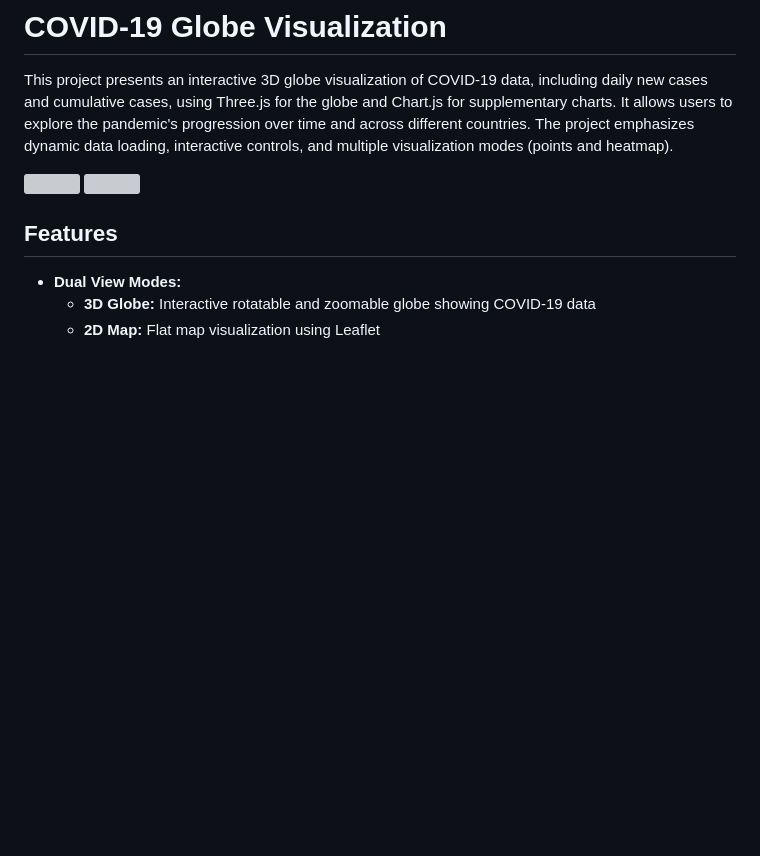
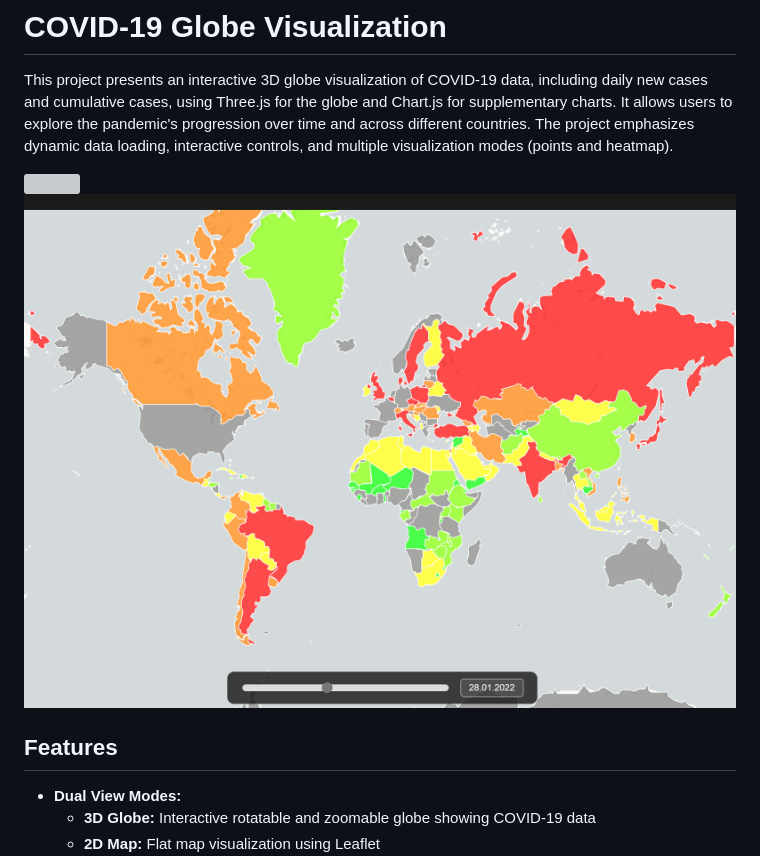
Before and after one commit to Data-Wrangling-and-Visualisation/Globe_covid_map, a Markdown page: README.md, the part around the change. GitHub-like rendering; blank space fills up the shorter version; grey boxes are pictures that could not be loaded.

```diff
--- a/README.md
+++ b/README.md
@@ -3,7 +3,7 @@
 This project presents an interactive 3D globe visualization of COVID-19 data, including daily new cases and cumulative cases, using Three.js for the globe and Chart.js for supplementary charts.  It allows users to explore the pandemic's progression over time and across different countries.  The project emphasizes dynamic data loading, interactive controls, and multiple visualization modes (points and heatmap).
 
 ![](images/points.png)
-![](images/heatmap_gr.png)
+![](images/heatmap_c.png)
 
 
 ## Features
```
